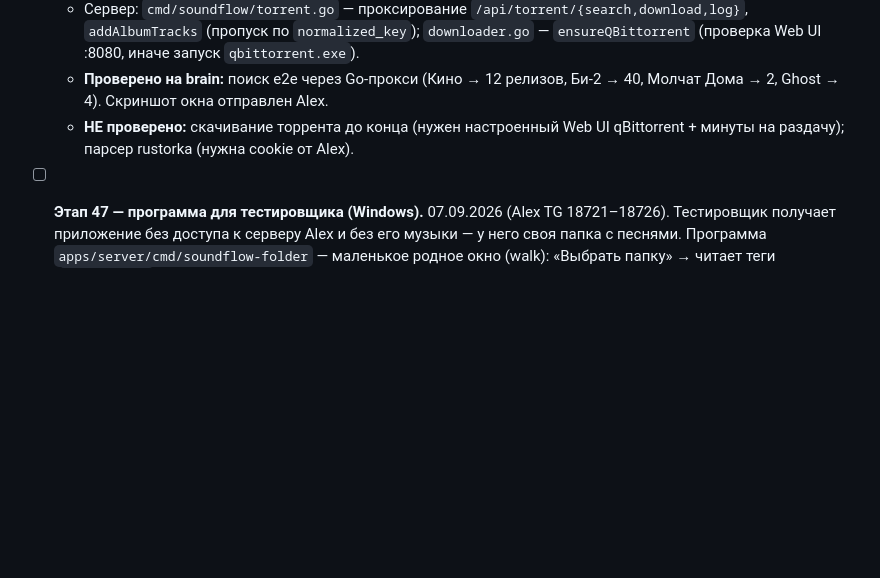
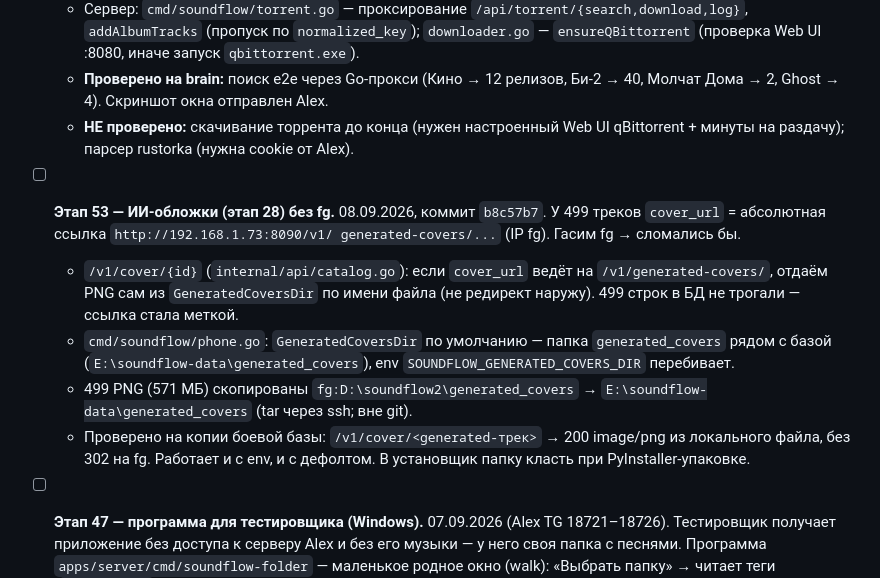
Before and after one commit to sanyamax13/soundflow-player, a Markdown page: docs/PROGRESS.md, the part around the change. Drawn GitHub-style; blank space fills up the shorter version.

Commit message:
docs: этап 53 — ИИ-обложки без fg (генерённые PNG отдаём локально)
Co-Authored-By: Claude Sonnet 5 <noreply@anthropic.com>
Claude-Session: https://claude.ai/code/session_01UQuPfhEmm4SeskdwJPPanB

```diff
--- a/docs/PROGRESS.md
+++ b/docs/PROGRESS.md
@@ -1357,6 +1357,21 @@
     Web UI qBittorrent + минуты на раздачу); парсер rustorka (нужна cookie
     от Alex).
 
+- [ ] **Этап 53 — ИИ-обложки (этап 28) без fg.** 08.09.2026, коммит `b8c57b7`.
+  У 499 треков `cover_url` = абсолютная ссылка `http://192.168.1.73:8090/v1/
+  generated-covers/...` (IP fg). Гасим fg → сломались бы.
+  - `/v1/cover/{id}` (`internal/api/catalog.go`): если `cover_url` ведёт на
+    `/v1/generated-covers/`, отдаём PNG сам из `GeneratedCoversDir` по имени
+    файла (не редирект наружу). 499 строк в БД не трогали — ссылка стала меткой.
+  - `cmd/soundflow/phone.go`: `GeneratedCoversDir` по умолчанию — папка
+    `generated_covers` рядом с базой (`E:\soundflow-data\generated_covers`),
+    env `SOUNDFLOW_GENERATED_COVERS_DIR` перебивает.
+  - 499 PNG (571 МБ) скопированы `fg:D:\soundflow2\generated_covers` →
+    `E:\soundflow-data\generated_covers` (tar через ssh; вне git).
+  - Проверено на копии боевой базы: `/v1/cover/<generated-трек>` → 200
+    image/png из локального файла, без 302 на fg. Работает и с env, и с
+    дефолтом. В установщик папку класть при PyInstaller-упаковке.
+
 - [ ] **Этап 47 — программа для тестировщика (Windows).** 07.09.2026
   (Alex TG 18721–18726). Тестировщик получает приложение без доступа к серверу
   Alex и без его музыки — у него своя папка с песнями. Программа
```
Also changed, not shown: docs/PC-PLAYER-PLAN.md (+7 -2 lines).
